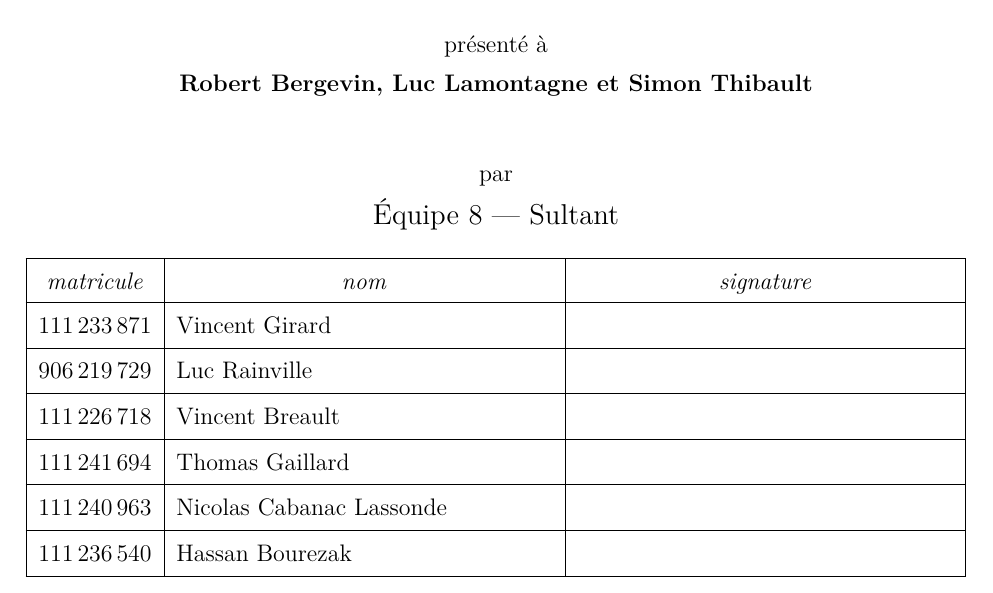
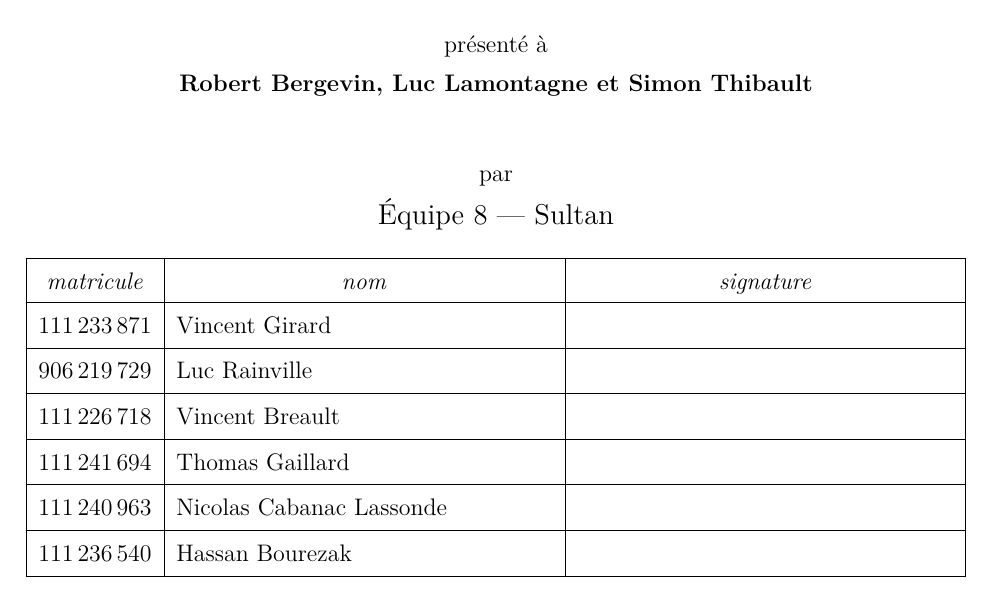
Before and after one commit to Vinccool96/Desing1, a LaTeX document (Rapport/Rapport.tex): part of page 1 of 25, cut so that both start at the same text. Compiled offline with pdfLaTeX.

Commit message:
Correction erreur nom d'equipe

```diff
--- a/Rapport/Rapport.tex
+++ b/Rapport/Rapport.tex
@@ -62,7 +62,7 @@
 \TitreRapport{Rapport de projet -- version 0}                       % Titre du rapport
 \Destinataire{Robert Bergevin, Luc Lamontagne et Simon Thibault}         % Nom(s) du destinataire
 \NumeroEquipe{8}                                      % Numero de l'equipe
-\NomEquipe{Sultant}                               % Nom de l'equipe
+\NomEquipe{Sultan}                               % Nom de l'equipe
 \TableauMembres{%                                     % Tableau des membres de l'equipe
 	111\,233\,871  & Vincent Girard				& \\\hline        % matricule & nom & \\\hline
 	906\,219\,729  & Luc Rainville				& \\\hline        % matricule & nom & \\\hline
```
